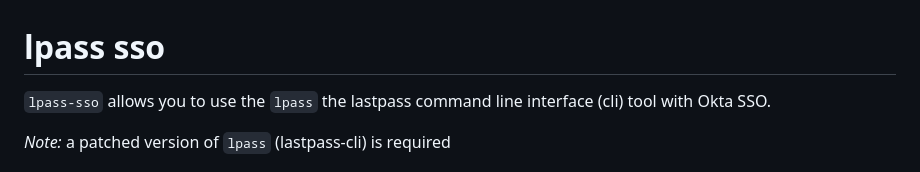
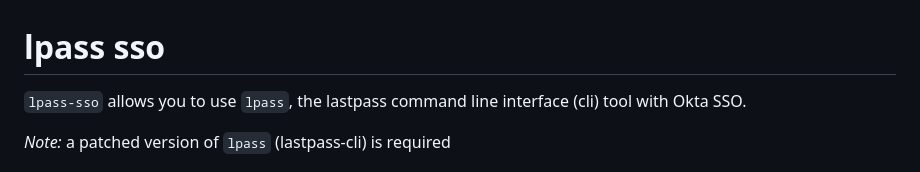
Before and after one commit to jnewbigin/lpass-sso, a Markdown page: README.md, the part around the change. Rendered like a GitHub page.

Commit message:
Tweak docs

```diff
--- a/README.md
+++ b/README.md
@@ -1,6 +1,6 @@
 # lpass sso
 
-`lpass-sso` allows you to use the `lpass` the lastpass command line interface (cli) tool with Okta SSO.
+`lpass-sso` allows you to use `lpass`, the lastpass command line interface (cli) tool with Okta SSO.
 
 *Note:* a patched version of `lpass` (lastpass-cli) is required
 
```
